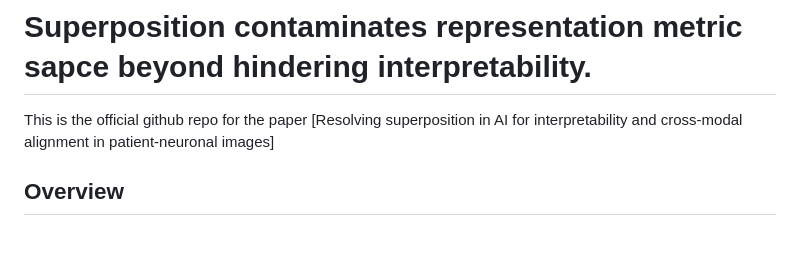
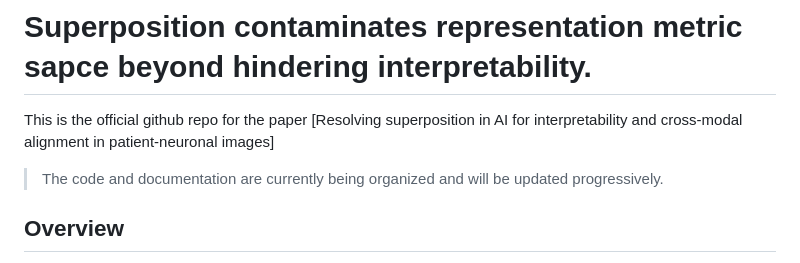
Before and after one commit to jijihihi/Bio_superposition, a Markdown page: README.md, the part around the change. GitHub-like rendering; blank space fills up the shorter version.

Commit message:
> The code and documentation are currently being organized and will be updated progressively. 추가

```diff
--- a/README.md
+++ b/README.md
@@ -2,6 +2,8 @@
 
 This is the official github repo for the paper [Resolving superposition in AI for
 interpretability and cross-modal alignment in patient-neuronal images]
+
+> The code and documentation are currently being organized and will be updated progressively.
 
 
 ## Overview
```
